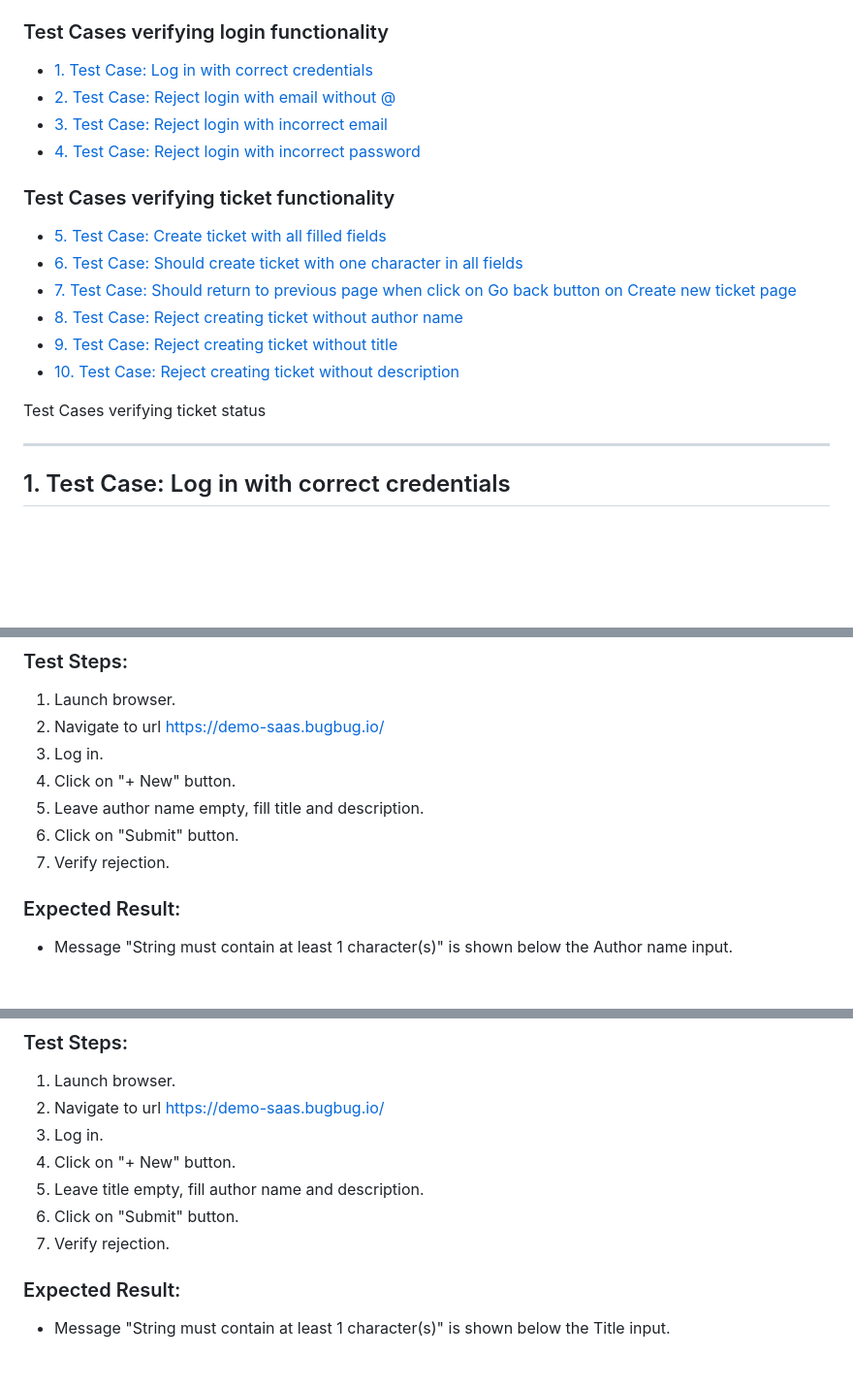
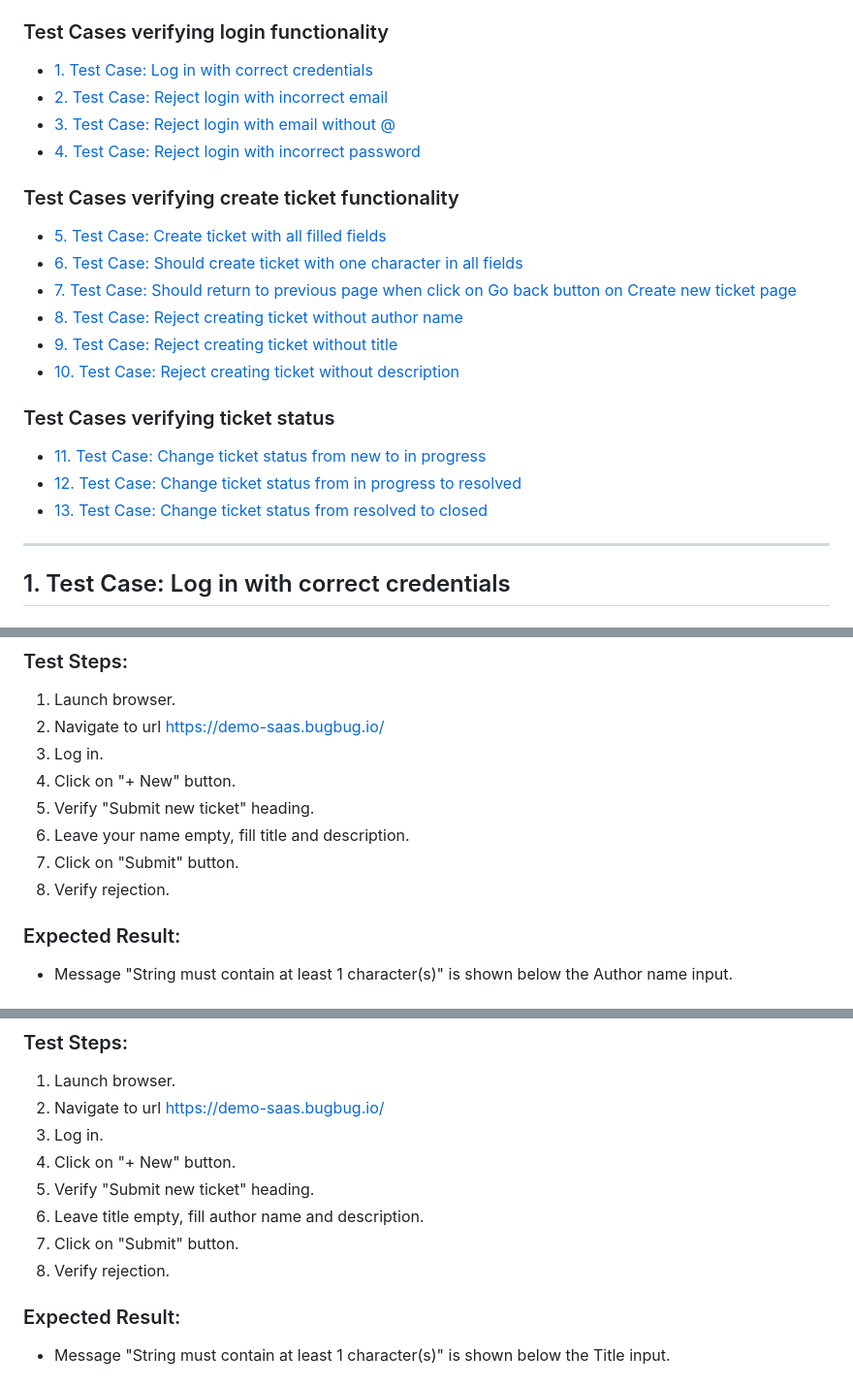
Before and after one commit to BeataMekal/Playwright-ts-Tests-Demo-Saas, a Markdown page: TEST_CASES.md, 3 parts joined by grey strips. Shown at 97% size. Drawn GitHub-style; blank space fills up the shorter version.

```diff
--- a/TEST_CASES.md
+++ b/TEST_CASES.md
@@ -3,11 +3,11 @@
 
 ### Test Cases verifying login functionality
 * [1. Test Case: Log in with correct credentials](#1-test-case-log-in-with-correct-credentials)
-* [2. Test Case: Reject login with email without @](#2-test-case-reject-login-with-email-without-)
-* [3. Test Case: Reject login with incorrect email](#3-test-case-reject-login-with-incorrect-email)
+* [2. Test Case: Reject login with incorrect email](#2-test-case-reject-login-with-incorrect-email)
+* [3. Test Case: Reject login with email without @](#3-test-case-reject-login-with-email-without-)
 * [4. Test Case: Reject login with incorrect password](#4-test-case-reject-login-with-incorrect-password)
 
-### Test Cases verifying ticket functionality
+### Test Cases verifying create ticket functionality
 * [5. Test Case: Create ticket with all filled fields](#5-test-case-create-ticket-with-all-filled-fields)
 * [6. Test Case: Should create ticket with one character in all fields](#6-test-case-should-create-ticket-with-one-character-in-all-fields)
 * [7. Test Case: Should return to previous page when click on Go back button on Create new ticket page](#7-test-case-should-return-to-previous-page-when-click-on-go-back-button-on-create-new-ticket-page)
@@ -15,7 +15,11 @@
 * [9. Test Case: Reject creating ticket without title](#9-test-case-reject-creating-ticket-without-title)
 * [10. Test Case: Reject creating ticket without description](#10-test-case-reject-creating-ticket-without-description)
 
-Test Cases verifying ticket status
+### Test Cases verifying ticket status
+* [11. Test Case: Change ticket status from new to in progress](#11-test-case-change-ticket-status-from-new-to-in-progress)
+* [12. Test Case: Change ticket status from in progress to resolved](#12-test-case-change-ticket-status-from-in-progress-to-resolved)
+* [13. Test Case: Change ticket status from resolved to closed](#13-test-case-change-ticket-status-from-resolved-to-closed)
+
 
 
 ---
@@ -185,9 +196,10 @@ Test Cases verifying ticket status
 2. Navigate to url https://demo-saas.bugbug.io/
 3. Log in.
 4. Click on "+ New" button.
-5. Leave author name empty, fill title and description.
-6. Click on "Submit" button.
-7. Verify rejection.
+5. Verify "Submit new ticket" heading.
+6. Leave your name empty, fill title and description.
+7. Click on "Submit" button.
+8. Verify rejection.
 ### Expected Result:
 - Message "String must contain at least 1 character(s)" is shown below the Author name input.
 
@@ -205,9 +217,10 @@ Test Cases verifying ticket status
 2. Navigate to url https://demo-saas.bugbug.io/
 3. Log in.
 4. Click on "+ New" button.
-5. Leave title empty, fill author name and description.
-6. Click on "Submit" button.
-7. Verify rejection.
+5. Verify "Submit new ticket" heading.
+6. Leave title empty, fill author name and description.
+7. Click on "Submit" button.
+8. Verify rejection.
 ### Expected Result:
 - Message "String must contain at least 1 character(s)" is shown below the Title input.
 
```
Also changed, not shown: other parts of TEST_CASES.md (+124 -41 lines).
